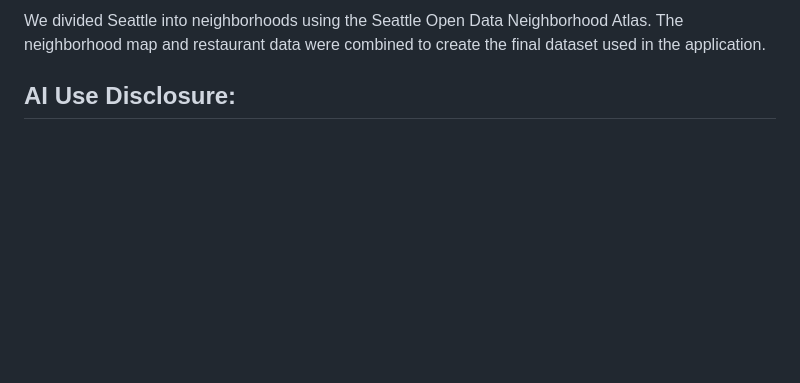
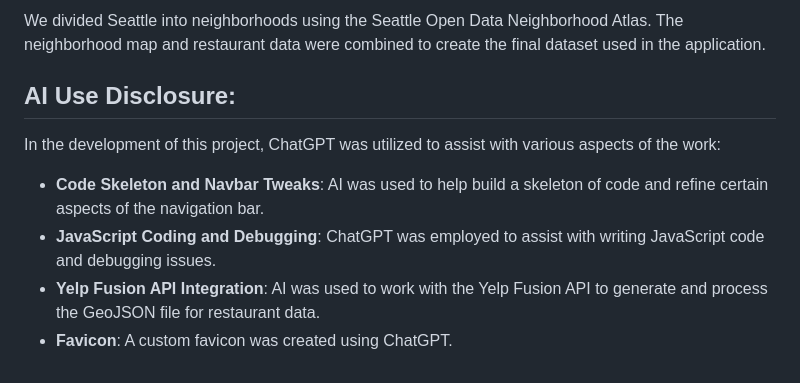
Before and after one commit to soundcore23/Seattle_restaurants_guide, a Markdown page: README.md, the part around the change printed below. Drawn GitHub-style; blank space fills up the shorter version.

Commit message:
readded correct readme

```diff
--- a/README.md
+++ b/README.md
@@ -191,3 +194,8 @@ with open("seattle_restaurants_final.geojson", "w") as f:
 We divided Seattle into neighborhoods using the Seattle Open Data Neighborhood Atlas. The neighborhood map and restaurant data were combined to create the final dataset used in the application.
 
 ## AI Use Disclosure:
+In the development of this project, ChatGPT was utilized to assist with various aspects of the work:
+- **Code Skeleton and Navbar Tweaks**: AI was used to help build a skeleton of code and refine certain aspects of the navigation bar.
+- **JavaScript Coding and Debugging**: ChatGPT was employed to assist with writing JavaScript code and debugging issues.
+- **Yelp Fusion API Integration**: AI was used to work with the Yelp Fusion API to generate and process the GeoJSON file for restaurant data.
+- **Favicon**: A custom favicon was created using ChatGPT.
```
Also changed, not shown: other parts of README.md (+9 -6 lines).
